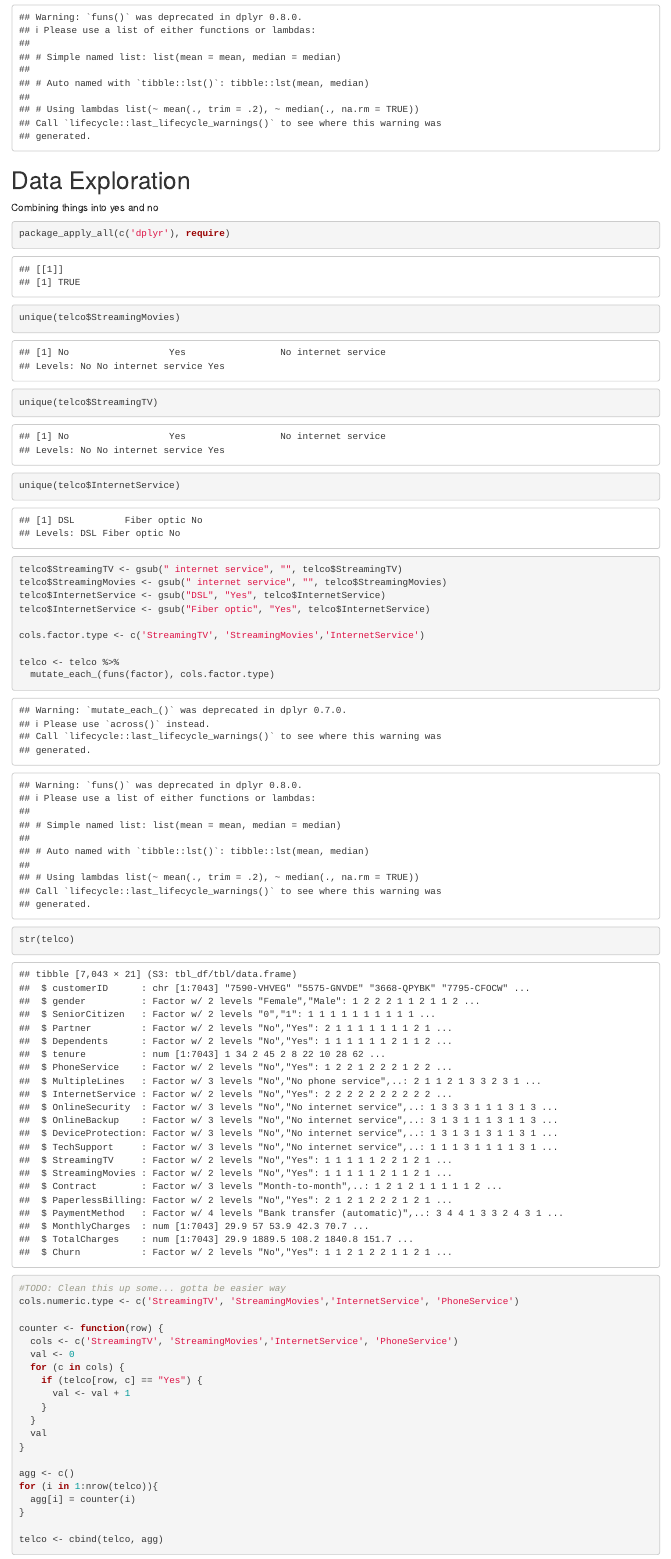
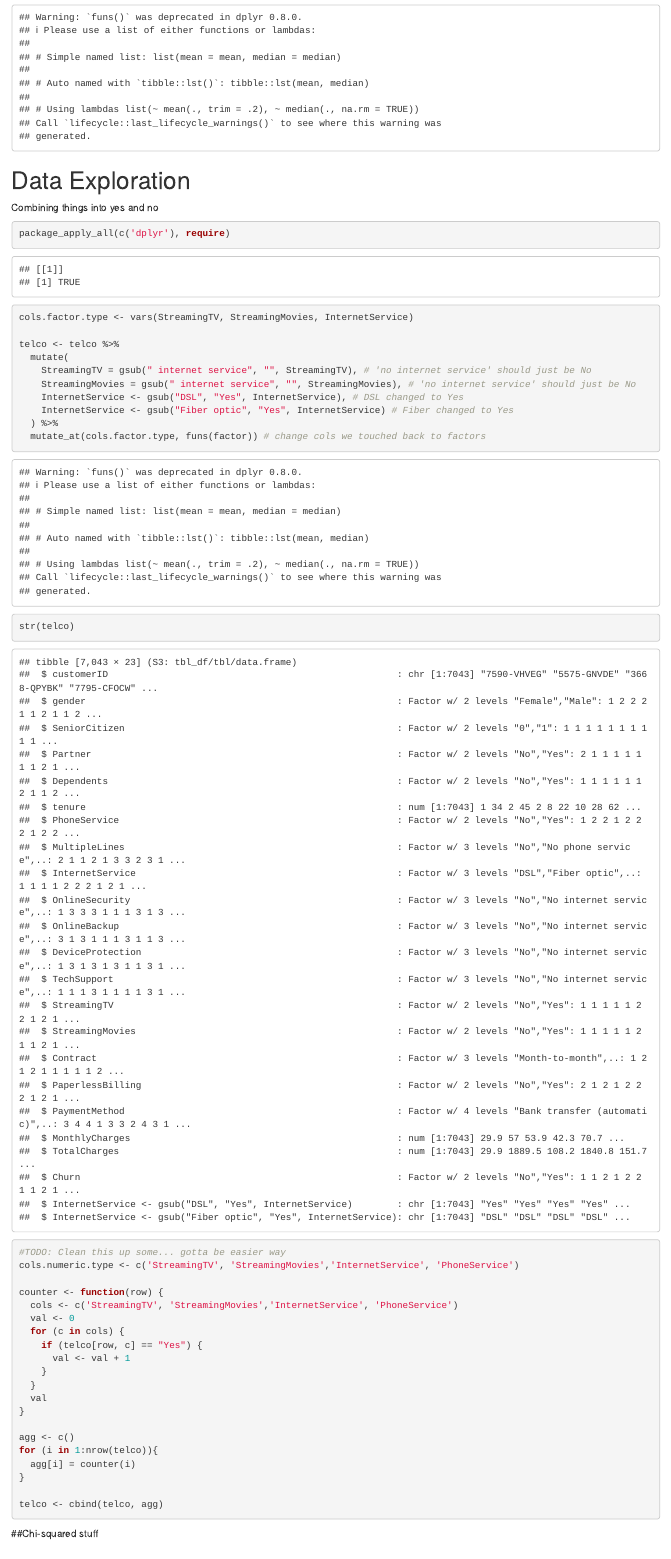
Before and after one commit to PedroUria/project-1, an R Markdown document (Telco_EDA.Rmd): the page in a window 1100 px wide, from 1020 px down. Rendered offline with R 4.5, knitr and Pandoc, with nearby package versions.

Commit message:
using dplyr for removing extra factor types

````diff
--- a/Telco_EDA.Rmd
+++ b/Telco_EDA.Rmd
@@ -30,19 +30,16 @@ Combining things into yes and no
 ```{r add_agg}
 package_apply_all(c('dplyr'), require)
 
-unique(telco$StreamingMovies)
-unique(telco$StreamingTV)
-unique(telco$InternetService)
-
-telco$StreamingTV <- gsub(" internet service", "", telco$StreamingTV)
-telco$StreamingMovies <- gsub(" internet service", "", telco$StreamingMovies)
-telco$InternetService <- gsub("DSL", "Yes", telco$InternetService)
-telco$InternetService <- gsub("Fiber optic", "Yes", telco$InternetService)
-
-cols.factor.type <- c('StreamingTV', 'StreamingMovies','InternetService')
+cols.factor.type <- vars(StreamingTV, StreamingMovies, InternetService)
 
 telco <- telco %>%
-  mutate_each_(funs(factor), cols.factor.type)
+  mutate(
+    StreamingTV = gsub(" internet service", "", StreamingTV), # 'no internet service' should just be No
+    StreamingMovies = gsub(" internet service", "", StreamingMovies), # 'no internet service' should just be No
+    InternetService <- gsub("DSL", "Yes", InternetService), # DSL changed to Yes
+    InternetService <- gsub("Fiber optic", "Yes", InternetService) # Fiber changed to Yes
+  ) %>%
+  mutate_at(cols.factor.type, funs(factor)) # change cols we touched back to factors
 
 str(telco)
 ```
````
Also changed, not shown: Telco_EDA.Rmd (1 more changed lines).
